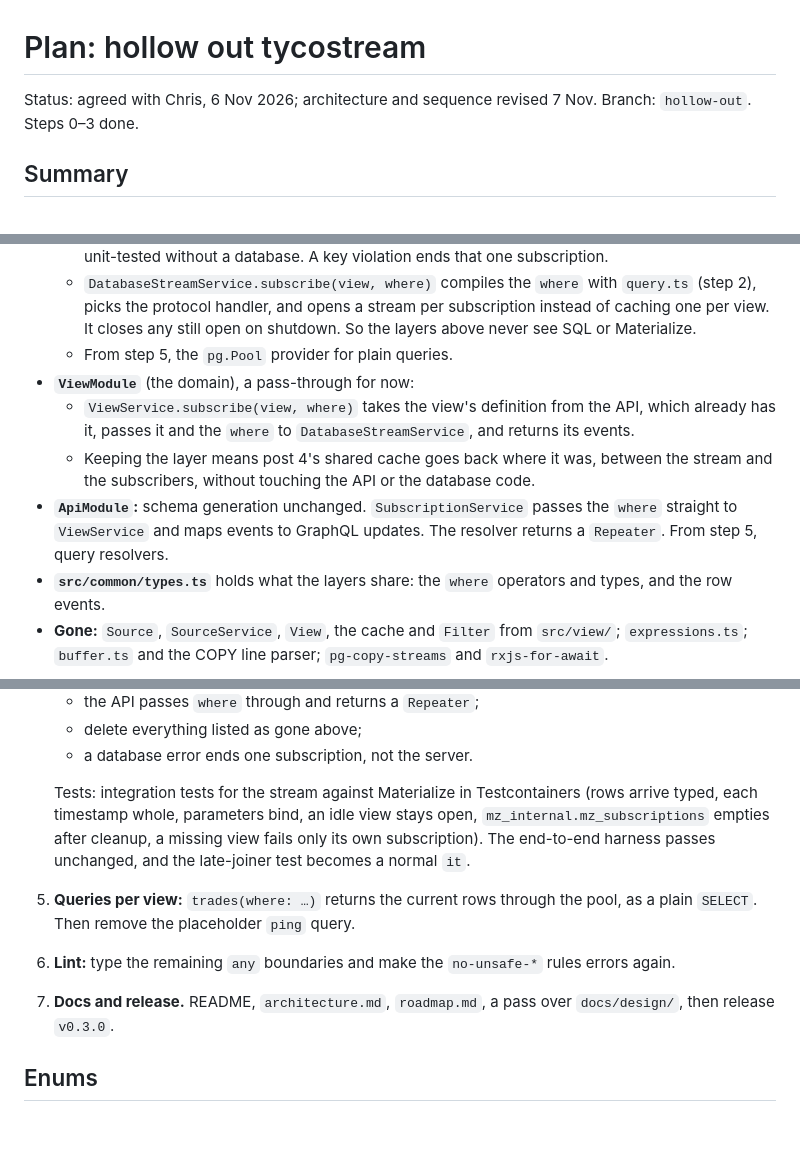
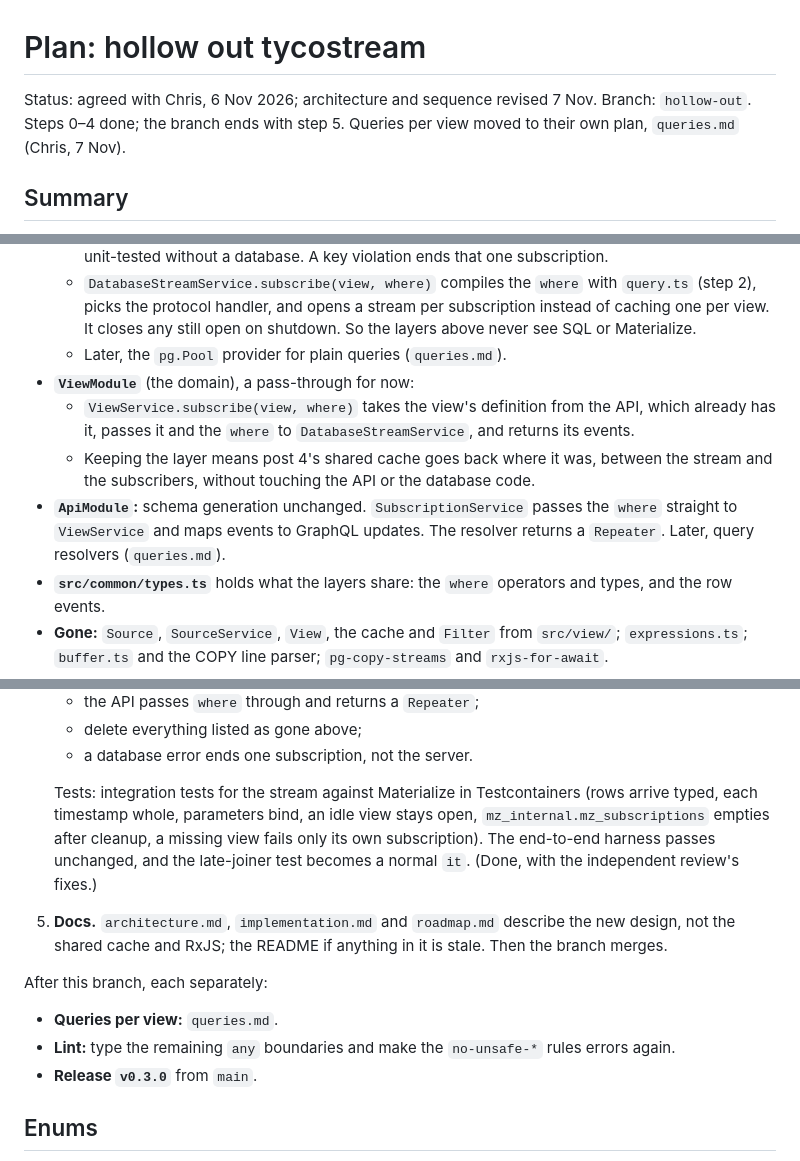
Before and after one commit to tycoworks/tycostream, a Markdown page: docs/design/hollow-out.md, 3 parts joined by grey strips. GitHub-like rendering; blank space fills up the shorter version.

Commit message:
docs: end the hollow-out at the swap, and plan queries per view separately
Co-Authored-By: Claude Opus 5.5 <noreply@anthropic.com>

```diff
--- a/docs/design/hollow-out.md
+++ b/docs/design/hollow-out.md
@@ -1,6 +1,6 @@
 # Plan: hollow out tycostream
 
-Status: agreed with Chris, 6 Nov 2026; architecture and sequence revised 7 Nov. Branch: `hollow-out`. Steps 0–3 done.
+Status: agreed with Chris, 6 Nov 2026; architecture and sequence revised 7 Nov. Branch: `hollow-out`. Steps 0–4 done; the branch ends with step 5. Queries per view moved to their own plan, `queries.md` (Chris, 7 Nov).
 
 ## Summary
 
@@ -145,11 +145,11 @@ DatabaseModule  DatabaseStreamService ──► DatabaseStream ── client ─
   - `DatabaseStream` still owns the connection, now one per subscription: a `pg.Client` built from the database config, closed (`client.end()`) when the consumer stops. It hands the open connection to the protocol handler and passes on the handler's batches of events through a `Repeater`, whose `push` gives backpressure. It assumes only the Postgres wire protocol.
   - `materialize.ts` is the whole Materialize driver. `MaterializeProtocolHandler` does everything over the connection: `BEGIN` and `DECLARE … CURSOR FOR SUBSCRIBE`, the `FETCH` loop, typing each column by the schema, holding a timestamp's rows until a progress row passes it, and pairing them into events (today's `changes.ts`, folded in). The batching and pairing are pure functions, unit-tested without a database. A key violation ends that one subscription.
   - `DatabaseStreamService.subscribe(view, where)` compiles the `where` with `query.ts` (step 2), picks the protocol handler, and opens a stream per subscription instead of caching one per view. It closes any still open on shutdown. So the layers above never see SQL or Materialize.
-  - From step 5, the `pg.Pool` provider for plain queries.
+  - Later, the `pg.Pool` provider for plain queries (`queries.md`).
 - **`ViewModule`** (the domain), a pass-through for now:
   - `ViewService.subscribe(view, where)` takes the view's definition from the API, which already has it, passes it and the `where` to `DatabaseStreamService`, and returns its events.
   - Keeping the layer means post 4's shared cache goes back where it was, between the stream and the subscribers, without touching the API or the database code.
-- **`ApiModule`:** schema generation unchanged. `SubscriptionService` passes the `where` straight to `ViewService` and maps events to GraphQL updates. The resolver returns a `Repeater`. From step 5, query resolvers.
+- **`ApiModule`:** schema generation unchanged. `SubscriptionService` passes the `where` straight to `ViewService` and maps events to GraphQL updates. The resolver returns a `Repeater`. Later, query resolvers (`queries.md`).
 - **`src/common/types.ts`** holds what the layers share: the `where` operators and types, and the row events.
 - **Gone:** `Source`, `SourceService`, `View`, the cache and `Filter` from `src/view/`; `expressions.ts`; `buffer.ts` and the COPY line parser; `pg-copy-streams` and `rxjs-for-await`.
 
@@ -183,10 +183,14 @@ One commit per step, merged without squashing. Tests for each step are agreed wi
    - delete everything listed as gone above;
    - a database error ends one subscription, not the server.
 
-   Tests: integration tests for the stream against Materialize in Testcontainers (rows arrive typed, each timestamp whole, parameters bind, an idle view stays open, `mz_internal.mz_subscriptions` empties after cleanup, a missing view fails only its own subscription). The end-to-end harness passes unchanged, and the late-joiner test becomes a normal `it`.
-5. **Queries per view:** `trades(where: …)` returns the current rows through the pool, as a plain `SELECT`. Then remove the placeholder `ping` query.
-6. **Lint:** type the remaining `any` boundaries and make the `no-unsafe-*` rules errors again.
-7. **Docs and release.** README, `architecture.md`, `roadmap.md`, a pass over `docs/design/`, then release `v0.3.0`.
+   Tests: integration tests for the stream against Materialize in Testcontainers (rows arrive typed, each timestamp whole, parameters bind, an idle view stays open, `mz_internal.mz_subscriptions` empties after cleanup, a missing view fails only its own subscription). The end-to-end harness passes unchanged, and the late-joiner test becomes a normal `it`. (Done, with the independent review's fixes.)
+5. **Docs.** `architecture.md`, `implementation.md` and `roadmap.md` describe the new design, not the shared cache and RxJS; the README if anything in it is stale. Then the branch merges.
+
+After this branch, each separately:
+
+- **Queries per view:** `queries.md`.
+- **Lint:** type the remaining `any` boundaries and make the `no-unsafe-*` rules errors again.
+- **Release `v0.3.0`** from `main`.
 
 ## Enums
 
```
Also changed, not shown: other parts of docs/design/hollow-out.md (+1 -1 lines), docs/design/queries.md (added, +69 -0 lines).
